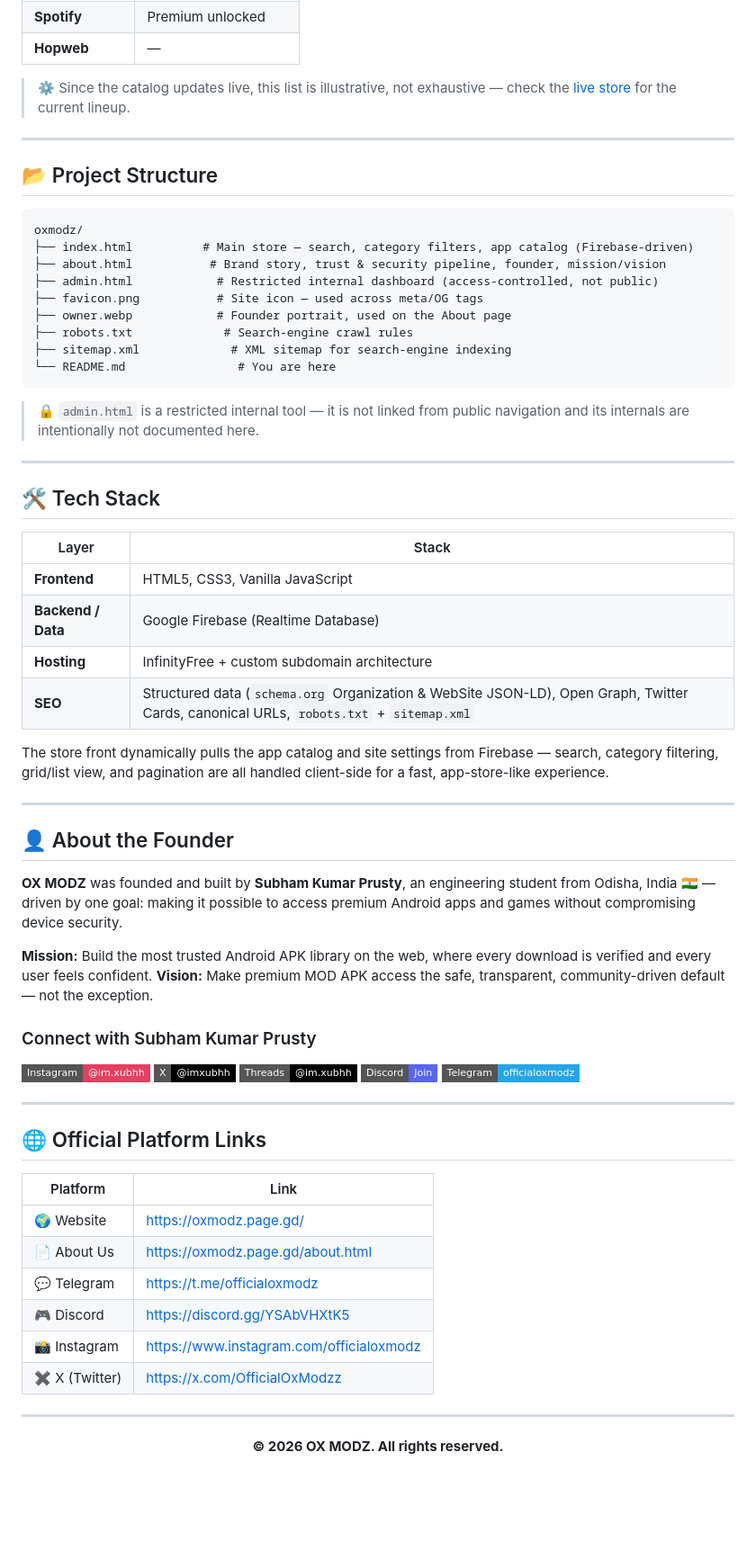
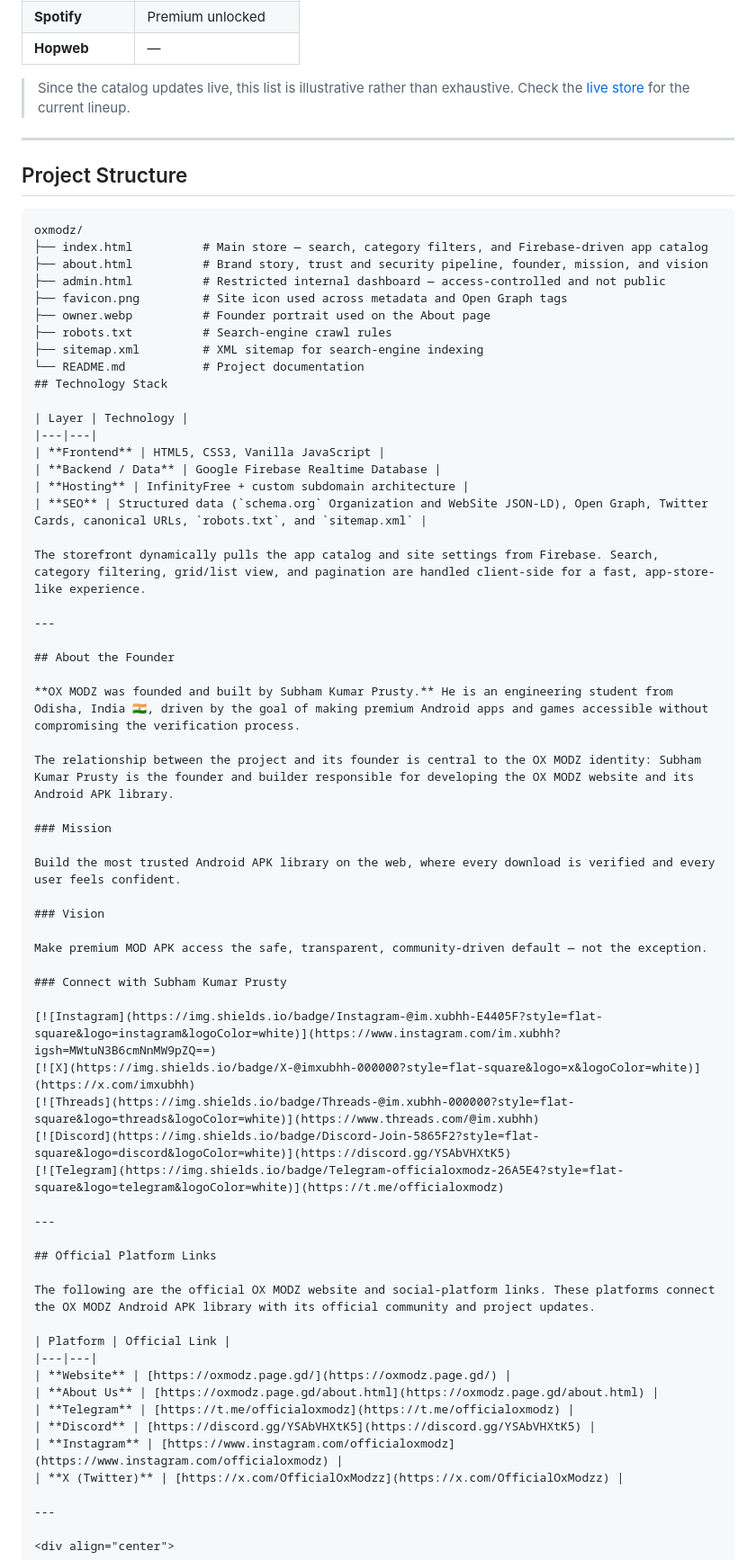
Before and after one commit to aiwebnix-oss/ox-modz, a Markdown page: README.md, the part around one of its changes. Shown at 90% size. GitHub-like rendering; badges without logos; blank space fills up the shorter version.

````diff
--- a/README.md
+++ b/README.md
@@ -72,47 +85,48 @@ Titles that have been featured on the store include:
 | **Spotify** | Premium unlocked |
 | **Hopweb** | — |
 
-> ⚙️ Since the catalog updates live, this list is illustrative, not exhaustive — check the [live store](https://oxmodz.page.gd/) for the current lineup.
+> Since the catalog updates live, this list is illustrative rather than exhaustive. Check the [live store](https://oxmodz.page.gd/) for the current lineup.
 
 ---
 
-## 📂 Project Structure
+## Project Structure
 
-```
+```text
 oxmodz/
-├── index.html          # Main store — search, category filters, app catalog (Firebase-driven)
-├── about.html           # Brand story, trust & security pipeline, founder, mission/vision
-├── admin.html            # Restricted internal dashboard (access-controlled, not public)
-├── favicon.png           # Site icon — used across meta/OG tags
-├── owner.webp            # Founder portrait, used on the About page
-├── robots.txt             # Search-engine crawl rules
-├── sitemap.xml             # XML sitemap for search-engine indexing
-└── README.md                # You are here
-```
+├── index.html          # Main store — search, category filters, and Firebase-driven app catalog
+├── about.html          # Brand story, trust and security pipeline, founder, mission, and vision
+├── admin.html          # Restricted internal dashboard — access-controlled and not public
+├── favicon.png         # Site icon used across metadata and Open Graph tags
+├── owner.webp          # Founder portrait used on the About page
+├── robots.txt          # Search-engine crawl rules
+├── sitemap.xml         # XML sitemap for search-engine indexing
+└── README.md           # Project documentation
+## Technology Stack
 
-> 🔒 `admin.html` is a restricted internal tool — it is not linked from public navigation and its internals are intentionally not documented here.
+| Layer | Technology |
+|---|---|
+| **Frontend** | HTML5, CSS3, Vanilla JavaScript |
+| **Backend / Data** | Google Firebase Realtime Database |
+| **Hosting** | InfinityFree + custom subdomain architecture |
+| **SEO** | Structured data (`schema.org` Organization and WebSite JSON-LD), Open Graph, Twitter Cards, canonical URLs, `robots.txt`, and `sitemap.xml` |
+
+The storefront dynamically pulls the app catalog and site settings from Firebase. Search, category filtering, grid/list view, and pagination are handled client-side for a fast, app-store-like experience.
 
 ---
 
-## 🛠️ Tech Stack
+## About the Founder
 
-| Layer | Stack |
-|---|---|
-| **Frontend** | HTML5, CSS3, Vanilla JavaScript |
-| **Backend / Data** | Google Firebase (Realtime Database) |
-| **Hosting** | InfinityFree + custom subdomain architecture |
-| **SEO** | Structured data (`schema.org` Organization & WebSite JSON-LD), Open Graph, Twitter Cards, canonical URLs, `robots.txt` + `sitemap.xml` |
+**OX MODZ was founded and built by Subham Kumar Prusty.** He is an engineering student from Odisha, India 🇮🇳, driven by the goal of making premium Android apps and games accessible without compromising the verification process.
 
-The store front dynamically pulls the app catalog and site settings from Firebase — search, category filtering, grid/list view, and pagination are all handled client-side for a fast, app-store-like experience.
+The relationship between the project and its founder is central to the OX MODZ identity: Subham Kumar Prusty is the founder and builder responsible for developing the OX MODZ website and its Android APK library.
 
----
+### Mission
 
-## 👤 About the Founder
+Build the most trusted Android APK library on the web, where every download is verified and every user feels confident.
 
-**OX MODZ** was founded and built by **Subham Kumar Prusty**, an engineering student from Odisha, India 🇮🇳 — driven by one goal: making it possible to access premium Android apps and games without compromising device security.
+### Vision
 
-**Mission:** Build the most trusted Android APK library on the web, where every download is verified and every user feels confident.
-**Vision:** Make premium MOD APK access the safe, transparent, community-driven default — not the exception.
+Make premium MOD APK access the safe, transparent, community-driven default — not the exception.
 
 ### Connect with Subham Kumar Prusty
 
@@ -124,16 +138,18 @@ The store front dynamically pulls the app catalog and site settings from Firebas
 
 ---
 
-## 🌐 Official Platform Links
+## Official Platform Links
 
-| Platform | Link |
+The following are the official OX MODZ website and social-platform links. These platforms connect the OX MODZ Android APK library with its official community and project updates.
+
+| Platform | Official Link |
 |---|---|
-| 🌍 Website | https://oxmodz.page.gd/ |
-| 📄 About Us | https://oxmodz.page.gd/about.html |
-| 💬 Telegram | https://t.me/officialoxmodz |
-| 🎮 Discord | https://discord.gg/YSAbVHXtK5 |
-| 📸 Instagram | https://www.instagram.com/officialoxmodz |
-| ✖️ X (Twitter) | https://x.com/OfficialOxModzz |
+| **Website** | [https://oxmodz.page.gd/](https://oxmodz.page.gd/) |
+| **About Us** | [https://oxmodz.page.gd/about.html](https://oxmodz.page.gd/about.html) |
+| **Telegram** | [https://t.me/officialoxmodz](https://t.me/officialoxmodz) |
+| **Discord** | [https://discord.gg/YSAbVHXtK5](https://discord.gg/YSAbVHXtK5) |
+| **Instagram** | [https://www.instagram.com/officialoxmodz](https://www.instagram.com/officialoxmodz) |
+| **X (Twitter)** | [https://x.com/OfficialOxModzz](https://x.com/OfficialOxModzz) |
 
 ---
 
````
Also changed, not shown: other parts of README.md (+33 -20 lines).
